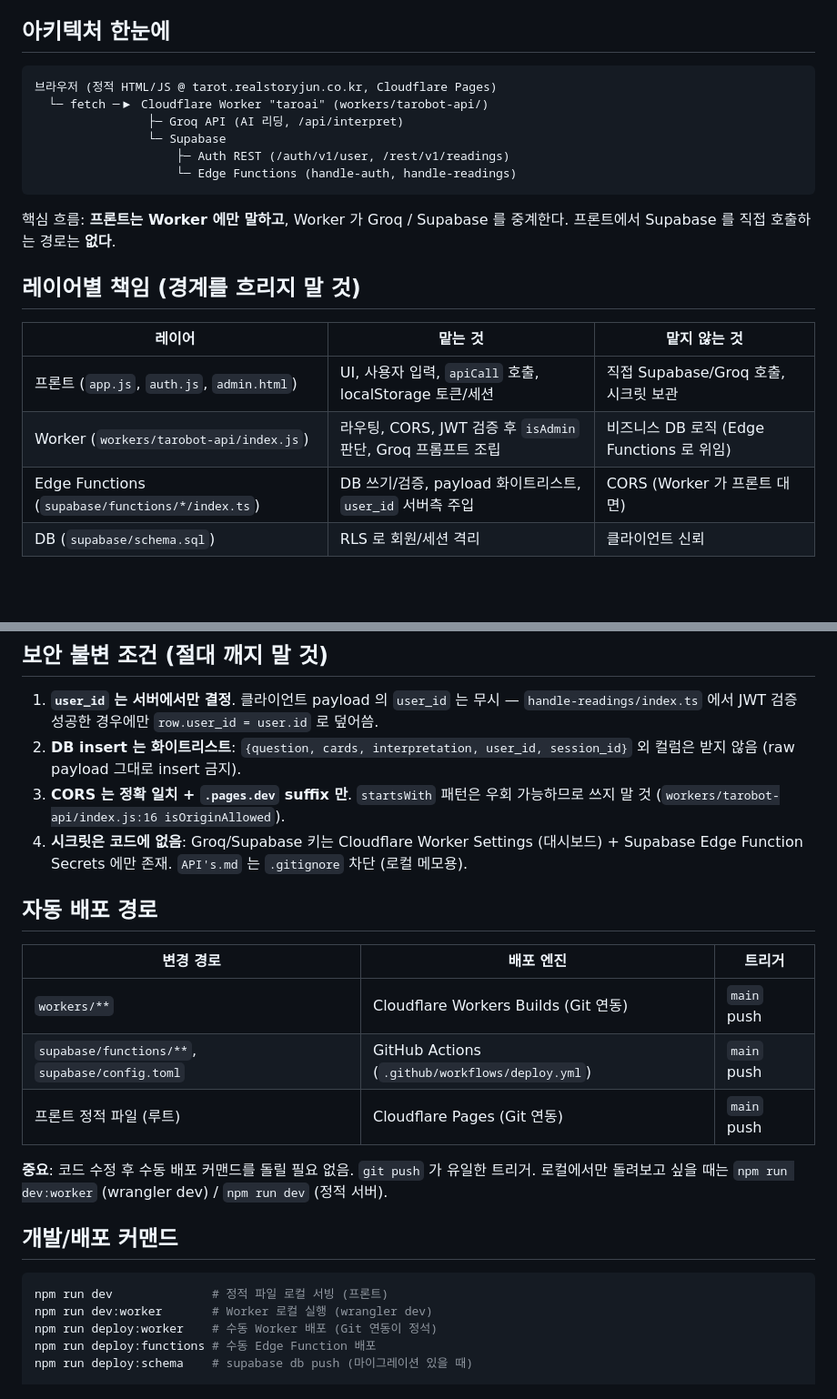
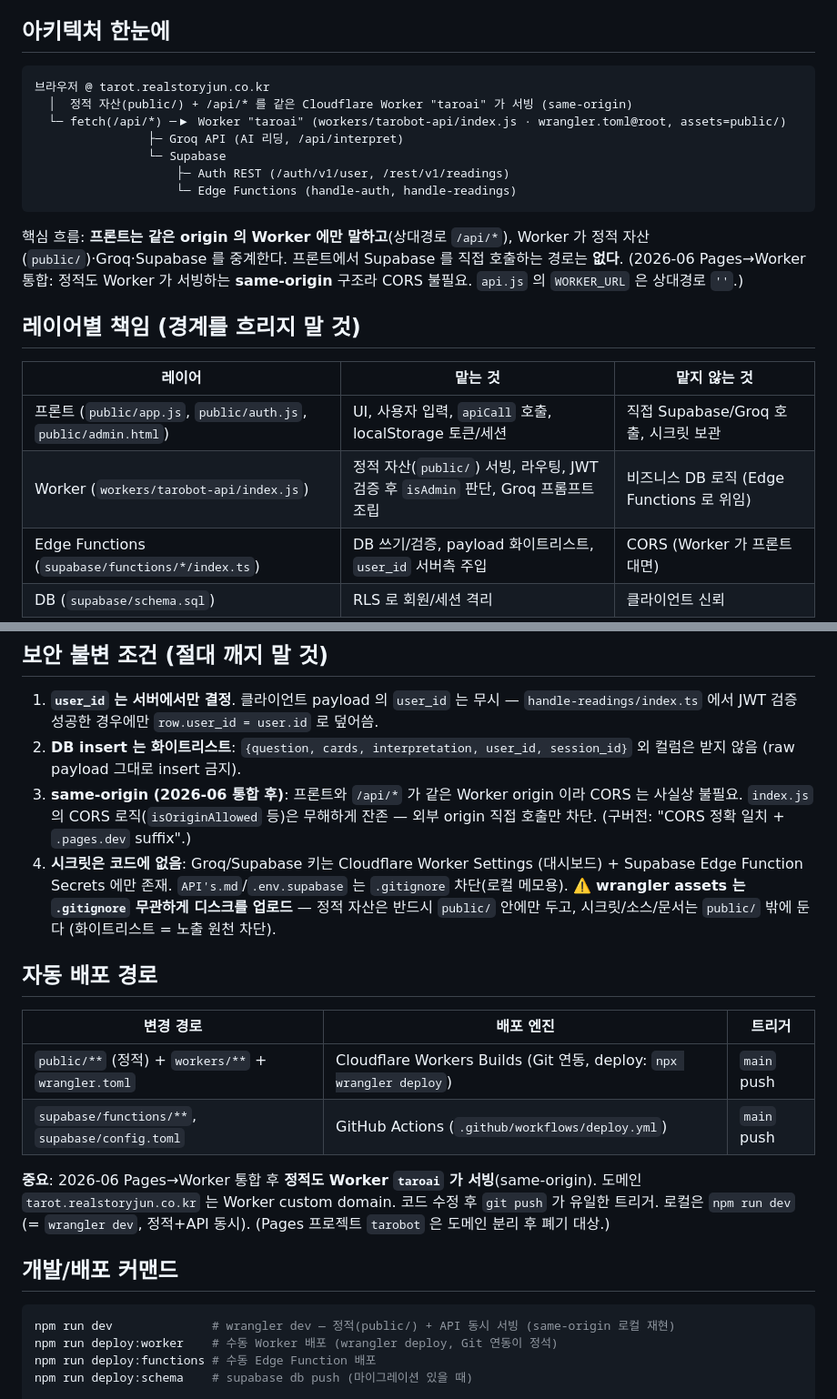
Before and after one commit to RealStoryJun/Tarobot, a Markdown page: CLAUDE.md, 2 parts joined by grey strips. Shown at 91% size. Drawn GitHub-style; blank space fills up the shorter version.

Commit message:
docs: same-origin 통합 반영 (아키텍처·배포·보안·경로)
- 아키텍처 다이어그램: Pages 별도 → Worker taroai 가 정적(public/)+API
  same-origin 서빙으로.
- 보안 불변 3: CORS 정확일치 → same-origin(CORS 무해 잔존). wrangler
  assets 의 .gitignore 무관 업로드 주의 + public/ 화이트리스트 원칙.
- 배포 경로: Pages 행 제거, public/+workers/+wrangler.toml → Workers
  Builds(deploy: npx wrangler deploy). dev = wrangler dev(정적+API).
- 프론트 파일 경로 public/ 반영.

Co-Authored-By: Claude Opus 4.8 (1M context) <noreply@anthropic.com>

````diff
--- a/CLAUDE.md
+++ b/CLAUDE.md
@@ -5,22 +5,23 @@ This file provides guidance to Claude Code (claude.ai/code) when working with co
 ## 아키텍처 한눈에
 
 ```
-브라우저 (정적 HTML/JS @ tarot.realstoryjun.co.kr, Cloudflare Pages)
-  └─ fetch ─▶ Cloudflare Worker "taroai" (workers/tarobot-api/)
+브라우저 @ tarot.realstoryjun.co.kr
+  │  정적 자산(public/) + /api/* 를 같은 Cloudflare Worker "taroai" 가 서빙 (same-origin)
+  └─ fetch(/api/*) ─▶ Worker "taroai" (workers/tarobot-api/index.js · wrangler.toml@root, assets=public/)
                 ├─ Groq API (AI 리딩, /api/interpret)
                 └─ Supabase
                     ├─ Auth REST (/auth/v1/user, /rest/v1/readings)
                     └─ Edge Functions (handle-auth, handle-readings)
 ```
 
-핵심 흐름: **프론트는 Worker 에만 말하고**, Worker 가 Groq / Supabase 를 중계한다. 프론트에서 Supabase 를 직접 호출하는 경로는 **없다**.
+핵심 흐름: **프론트는 같은 origin 의 Worker 에만 말하고**(상대경로 `/api/*`), Worker 가 정적 자산(`public/`)·Groq·Supabase 를 중계한다. 프론트에서 Supabase 를 직접 호출하는 경로는 **없다**. (2026-06 Pages→Worker 통합: 정적도 Worker 가 서빙하는 **same-origin** 구조라 CORS 불필요. `api.js` 의 `WORKER_URL` 은 상대경로 `''`.)
 
 ## 레이어별 책임 (경계를 흐리지 말 것)
 
 | 레이어 | 맡는 것 | 맡지 않는 것 |
 |---|---|---|
-| 프론트 (`app.js`, `auth.js`, `admin.html`) | UI, 사용자 입력, `apiCall` 호출, localStorage 토큰/세션 | 직접 Supabase/Groq 호출, 시크릿 보관 |
-| Worker (`workers/tarobot-api/index.js`) | 라우팅, CORS, JWT 검증 후 `isAdmin` 판단, Groq 프롬프트 조립 | 비즈니스 DB 로직 (Edge Functions 로 위임) |
+| 프론트 (`public/app.js`, `public/auth.js`, `public/admin.html`) | UI, 사용자 입력, `apiCall` 호출, localStorage 토큰/세션 | 직접 Supabase/Groq 호출, 시크릿 보관 |
+| Worker (`workers/tarobot-api/index.js`) | 정적 자산(`public/`) 서빙, 라우팅, JWT 검증 후 `isAdmin` 판단, Groq 프롬프트 조립 | 비즈니스 DB 로직 (Edge Functions 로 위임) |
 | Edge Functions (`supabase/functions/*/index.ts`) | DB 쓰기/검증, payload 화이트리스트, `user_id` 서버측 주입 | CORS (Worker 가 프론트 대면) |
 | DB (`supabase/schema.sql`) | RLS 로 회원/세션 격리 | 클라이언트 신뢰 |
 
@@ -44,25 +45,23 @@ This file provides guidance to Claude Code (claude.ai/code) when working with co
 
 1. **`user_id` 는 서버에서만 결정**. 클라이언트 payload 의 `user_id` 는 무시 — `handle-readings/index.ts` 에서 JWT 검증 성공한 경우에만 `row.user_id = user.id` 로 덮어씀.
 2. **DB insert 는 화이트리스트**: `{question, cards, interpretation, user_id, session_id}` 외 컬럼은 받지 않음 (raw payload 그대로 insert 금지).
-3. **CORS 는 정확 일치 + `.pages.dev` suffix 만**. `startsWith` 패턴은 우회 가능하므로 쓰지 말 것 (`workers/tarobot-api/index.js:16 isOriginAllowed`).
-4. **시크릿은 코드에 없음**: Groq/Supabase 키는 Cloudflare Worker Settings (대시보드) + Supabase Edge Function Secrets 에만 존재. `API's.md` 는 `.gitignore` 차단 (로컬 메모용).
+3. **same-origin (2026-06 통합 후)**: 프론트와 `/api/*` 가 같은 Worker origin 이라 CORS 는 사실상 불필요. `index.js` 의 CORS 로직(`isOriginAllowed` 등)은 무해하게 잔존 — 외부 origin 직접 호출만 차단. (구버전: "CORS 정확 일치 + `.pages.dev` suffix".)
+4. **시크릿은 코드에 없음**: Groq/Supabase 키는 Cloudflare Worker Settings (대시보드) + Supabase Edge Function Secrets 에만 존재. `API's.md`/`.env.supabase` 는 `.gitignore` 차단(로컬 메모용). ⚠️ **wrangler assets 는 `.gitignore` 무관하게 디스크를 업로드** — 정적 자산은 반드시 `public/` 안에만 두고, 시크릿/소스/문서는 `public/` 밖에 둔다 (화이트리스트 = 노출 원천 차단).
 
 ## 자동 배포 경로
 
 | 변경 경로 | 배포 엔진 | 트리거 |
 |---|---|---|
-| `workers/**` | Cloudflare Workers Builds (Git 연동) | `main` push |
+| `public/**` (정적) + `workers/**` + `wrangler.toml` | Cloudflare Workers Builds (Git 연동, deploy: `npx wrangler deploy`) | `main` push |
 | `supabase/functions/**`, `supabase/config.toml` | GitHub Actions (`.github/workflows/deploy.yml`) | `main` push |
-| 프론트 정적 파일 (루트) | Cloudflare Pages (Git 연동) | `main` push |
 
-**중요**: 코드 수정 후 수동 배포 커맨드를 돌릴 필요 없음. `git push` 가 유일한 트리거. 로컬에서만 돌려보고 싶을 때는 `npm run dev:worker` (wrangler dev) / `npm run dev` (정적 서버).
+**중요**: 2026-06 Pages→Worker 통합 후 **정적도 Worker `taroai` 가 서빙**(same-origin). 도메인 `tarot.realstoryjun.co.kr` 는 Worker custom domain. 코드 수정 후 `git push` 가 유일한 트리거. 로컬은 `npm run dev` (= `wrangler dev`, 정적+API 동시). (Pages 프로젝트 `tarobot` 은 도메인 분리 후 폐기 대상.)
 
 ## 개발/배포 커맨드
 
 ```bash
-npm run dev              # 정적 파일 로컬 서빙 (프론트)
-npm run dev:worker       # Worker 로컬 실행 (wrangler dev)
-npm run deploy:worker    # 수동 Worker 배포 (Git 연동이 정석)
+npm run dev              # wrangler dev — 정적(public/) + API 동시 서빙 (same-origin 로컬 재현)
+npm run deploy:worker    # 수동 Worker 배포 (wrangler deploy, Git 연동이 정석)
 npm run deploy:functions # 수동 Edge Function 배포
 npm run deploy:schema    # supabase db push (마이그레이션 있을 때)
 
````
